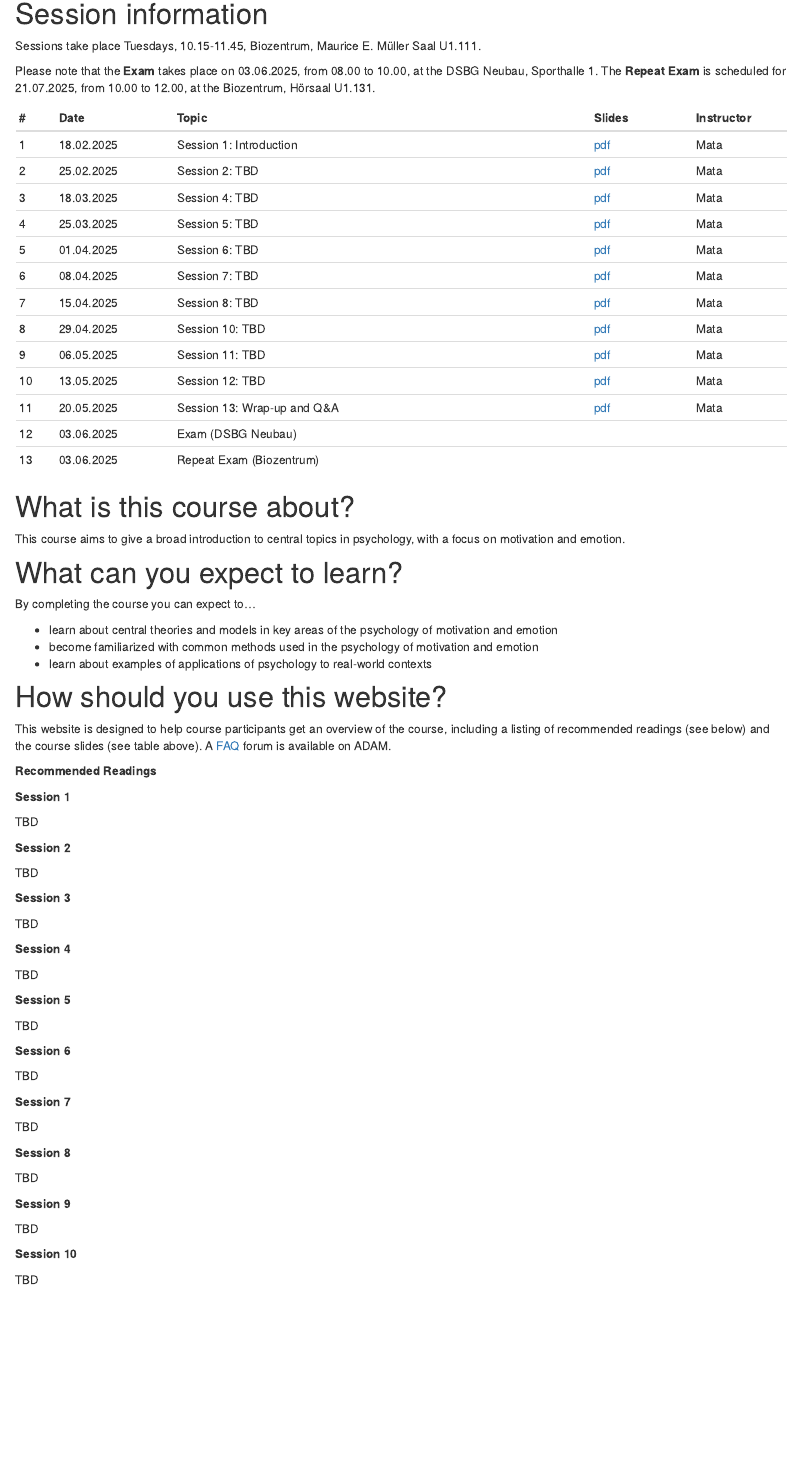
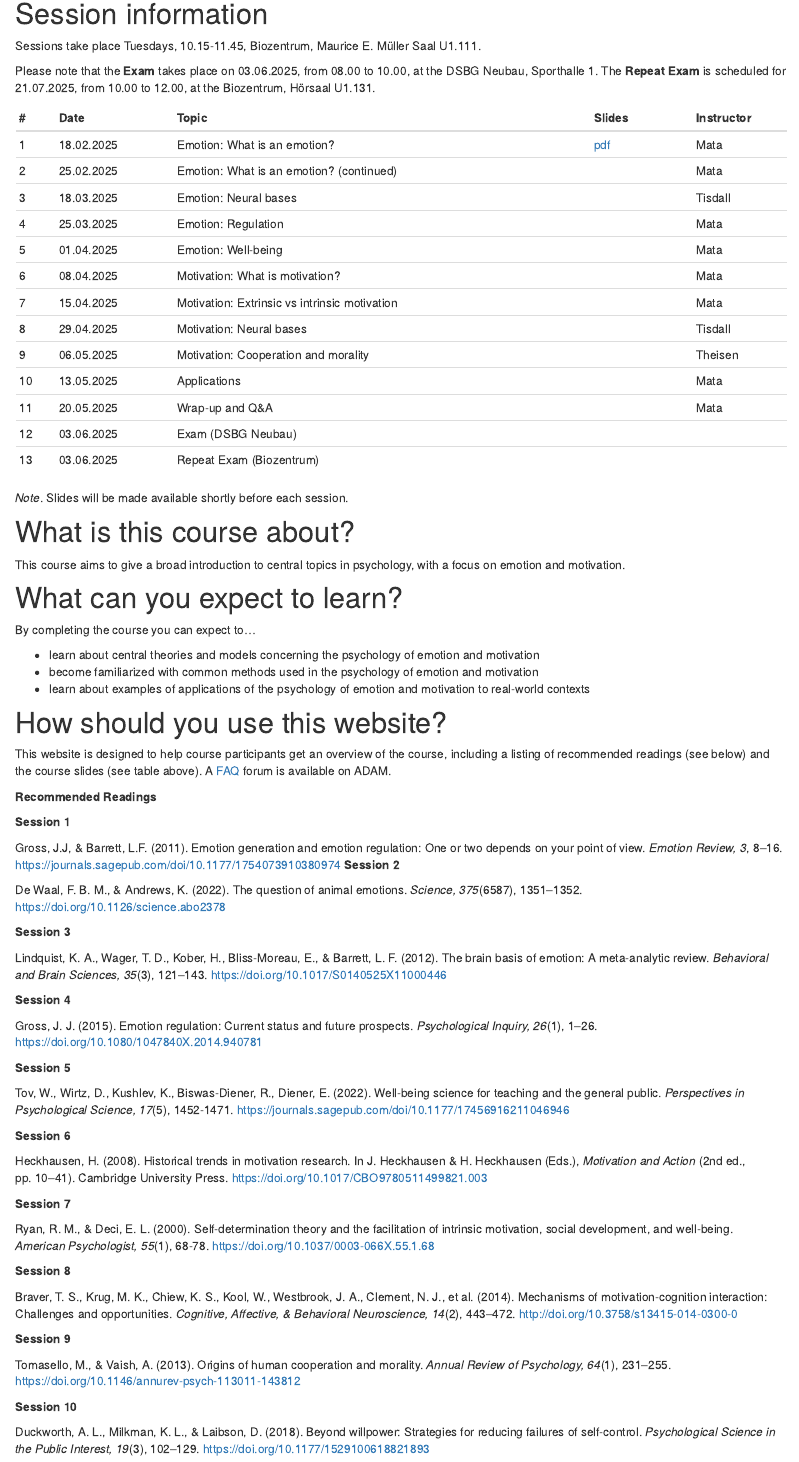
Before and after one commit to matarui/KOGPSY_FS25, an R Markdown document (index.Rmd): the page in a window 1100 px wide, from 590 px down. Rendered offline with R 4.5, knitr and Pandoc, with nearby package versions; drawn as R Markdown's standard HTML page in place of the format the file asks for.

Commit message:
update session 1

```diff
--- a/index.Rmd
+++ b/index.Rmd
@@ -32,32 +32,34 @@ Please note that the **Exam** takes place on 03.06.2025, from	08.00 to 10.00, at
 ::: l-body
 | # | Date     | Topic                         | Slides | Instructor |
 |---| ---------|-------------------------------|--------| ------- |
-| 1 | 18.02.2025 | Session 1: Introduction | [pdf](index.html) | Mata |
-| 2 | 25.02.2025 | Session 2: TBD | [pdf](index.html) | Mata |
-| 3 | 18.03.2025 | Session 4: TBD | [pdf](index.html) | Mata |
-| 4 | 25.03.2025 | Session 5: TBD | [pdf](index.html) | Mata |
-| 5 | 01.04.2025 | Session 6: TBD | [pdf](index.html) | Mata |
-| 6 | 08.04.2025 | Session 7: TBD | [pdf](index.html) | Mata |
-| 7 | 15.04.2025 | Session 8: TBD | [pdf](index.html) | Mata |
-| 8 | 29.04.2025 | Session 10: TBD | [pdf](index.html)  | Mata |
-| 9 | 06.05.2025 | Session 11: TBD | [pdf](index.html) | Mata |
-| 10 | 13.05.2025 | Session 12: TBD | [pdf](index.html)  | Mata |
-|11 | 20.05.2025 | Session 13: Wrap-up and Q&A | [pdf](index.html) | Mata |
+| 1 | 18.02.2025 | Emotion: What is an emotion? | [pdf](presentations/KOGPSYII_session1.pdf) | Mata |
+| 2 | 25.02.2025 | Emotion: What is an emotion? (continued) |  | Mata |
+| 3 | 18.03.2025 | Emotion: Neural bases | | Tisdall |
+| 4 | 25.03.2025 | Emotion: Regulation | | Mata |
+| 5 | 01.04.2025 | Emotion: Well-being | | Mata |
+| 6 | 08.04.2025 | Motivation: What is motivation? |  | Mata |
+| 7 | 15.04.2025 | Motivation: Extrinsic vs intrinsic motivation |  | Mata |
+| 8 | 29.04.2025 | Motivation: Neural bases |   | Tisdall |
+| 9 | 06.05.2025 | Motivation: Cooperation and morality |  | Theisen |
+| 10 | 13.05.2025 | Applications |   | Mata |
+|11 | 20.05.2025 | Wrap-up and Q&A |  | Mata |
 |12 | 03.06.2025 | Exam (DSBG Neubau) |  |  |
 |13 | 03.06.2025 | Repeat Exam (Biozentrum)|  |  |
 :::
 
+*Note*. Slides will be made available shortly before each session.
+
 # What is this course about?
 
-This course aims to give a broad introduction to central topics in psychology, with a focus on motivation and emotion.
+This course aims to give a broad introduction to central topics in psychology, with a focus on emotion and motivation.
 
 # What can you expect to learn?
 
 By completing the course you can expect to...
 
-- learn about central theories and models in key areas of the psychology of motivation and emotion
-- become familiarized with common methods used in the psychology of motivation and emotion
-- learn about examples of applications of psychology to real-world contexts
+- learn about central theories and models concerning the psychology of emotion and motivation
+- become familiarized with common methods used in the psychology of emotion and motivation
+- learn about examples of applications of the psychology of emotion and motivation to real-world contexts
 
 # How should you use this website?
 
@@ -67,40 +69,39 @@ This website is designed to help course participants get an overview of the cour
 
 **Session 1**
 
-TBD
-
+Gross, J.J, & Barrett, L.F. (2011). Emotion generation and emotion regulation: One or two depends on your point of view. *Emotion Review, 3*, 8–16. https://journals.sagepub.com/doi/10.1177/1754073910380974
 **Session 2**
 
-TBD
+De Waal, F. B. M., & Andrews, K. (2022). The question of animal emotions. *Science, 375*(6587), 1351–1352. https://doi.org/10.1126/science.abo2378
 
 **Session 3**
 
-TBD
+Lindquist, K. A., Wager, T. D., Kober, H., Bliss-Moreau, E., & Barrett, L. F. (2012). The brain basis of emotion: A meta-analytic review. *Behavioral and Brain Sciences, 35*(3), 121–143. https://doi.org/10.1017/S0140525X11000446
 
 **Session 4**
 
-TBD
+Gross, J. J. (2015). Emotion regulation: Current status and future prospects. *Psychological Inquiry, 26*(1), 1–26. https://doi.org/10.1080/1047840X.2014.940781
 
 **Session 5**
 
-TBD
+Tov, W., Wirtz, D., Kushlev, K., Biswas-Diener, R., Diener, E. (2022). Well-being science for teaching and the general public. *Perspectives in Psychological Science, 17*(5), 1452-1471. https://journals.sagepub.com/doi/10.1177/17456916211046946
 
 **Session 6**
 
-TBD
+Heckhausen, H. (2008). Historical trends in motivation research. In J. Heckhausen & H. Heckhausen (Eds.), *Motivation and Action* (2nd ed., pp. 10–41). Cambridge University Press. https://doi.org/10.1017/CBO9780511499821.003
 
 **Session 7**
 
-TBD
+Ryan, R. M., & Deci, E. L. (2000). Self-determination theory and the facilitation of intrinsic motivation, social development, and well-being. *American Psychologist, 55*(1), 68-78. https://doi.org/10.1037/0003-066X.55.1.68
 
 **Session 8**
 
-TBD
+Braver, T. S., Krug, M. K., Chiew, K. S., Kool, W., Westbrook, J. A., Clement, N. J., et al. (2014). Mechanisms of motivation-cognition interaction: Challenges and opportunities. *Cognitive, Affective, & Behavioral Neuroscience, 14*(2), 443–472. http://doi.org/10.3758/s13415-014-0300-0
 
 **Session 9**
 
-TBD
+Tomasello, M., & Vaish, A. (2013). Origins of human cooperation and morality. *Annual Review of Psychology, 64*(1), 231–255. https://doi.org/10.1146/annurev-psych-113011-143812
 
 **Session 10**
 
-TBD
+Duckworth, A. L., Milkman, K. L., & Laibson, D. (2018). Beyond willpower: Strategies for reducing failures of self-control. *Psychological Science in the Public Interest, 19*(3), 102–129. https://doi.org/10.1177/1529100618821893
```
Also changed, not shown: docs/search.json, 3 other files.
